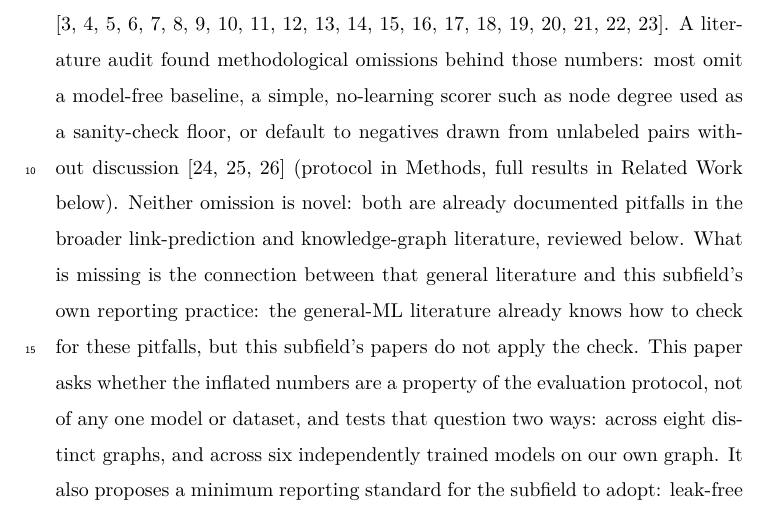
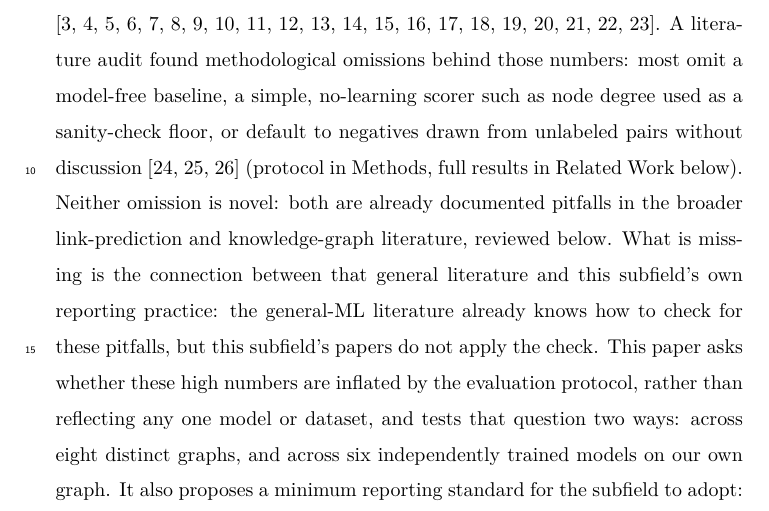
Before and after one commit to UlisesMoyaSanchez/microRNA_project, a LaTeX paper (manuscript/jbi/main.tex): part of page 3 of 44, cut so that both start at the same text. Compiled offline with pdfLaTeX.

Commit message:
Soften the Introduction's opening claim: "high performance", not "inflated"
The 21 cited papers were surveyed for reporting practice, and their headline
numbers were never reproduced, so asserting that all of them report inflated
performance contradicted the Discussion's own limitation 7. The opening now
states only the reported performance; inflation becomes the question the paper
asks, and "these high numbers" gives that question its antecedent.

Co-Authored-By: Claude Sonnet 5.5 <noreply@anthropic.com>

```diff
--- a/manuscript/jbi/main.tex
+++ b/manuscript/jbi/main.tex
@@ -271,7 +271,7 @@ Mapping the complex web of biomolecule-biomolecule interactions, particularly mi
 and drug targets, is essential for advancing modern network biology
 \cite{barabasi2004networkbiology,vidal2011interactome}. However,
 despite the biological complexity of these relationships, Graph Neural Network papers
-in this space report inflated performance \cite{tian2024mgcnss,jin2022nimgsa,
+in this space report high performance \cite{tian2024mgcnss,jin2022nimgsa,
 ahmad2026hybridgnn,yu2022hgdti,cao2024ngcn,zhang2024kmerpmtf,orro2026mirnadisease,
 li2025couplemda,zeng2025gonnmda,liu2024digamn,lu2024dgnmda,yu2022hlgnnmda,
 huang2022meahne,li2022cksnpgnn,liang2023hmcda,wang2026higldp,xiong2025gpsdti,
@@ -285,8 +285,8 @@ already documented pitfalls in the broader link-prediction and knowledge-graph
 literature, reviewed below. What is missing is the connection between that general
 literature and this subfield's own reporting practice: the general-ML literature
 already knows how to check for these pitfalls, but this subfield's papers do not apply
-the check. This paper asks whether the inflated numbers are a property of the
-evaluation protocol, not of any one model or dataset, and tests that question two
+the check. This paper asks whether these high numbers are inflated by the evaluation
+protocol, rather than reflecting any one model or dataset, and tests that question two
 ways: across eight distinct graphs, and across six independently trained models on
 our own graph. It also proposes a minimum reporting standard for the subfield to
 adopt: leak-free splits, model-free baselines, and matched negative sampling.
```
